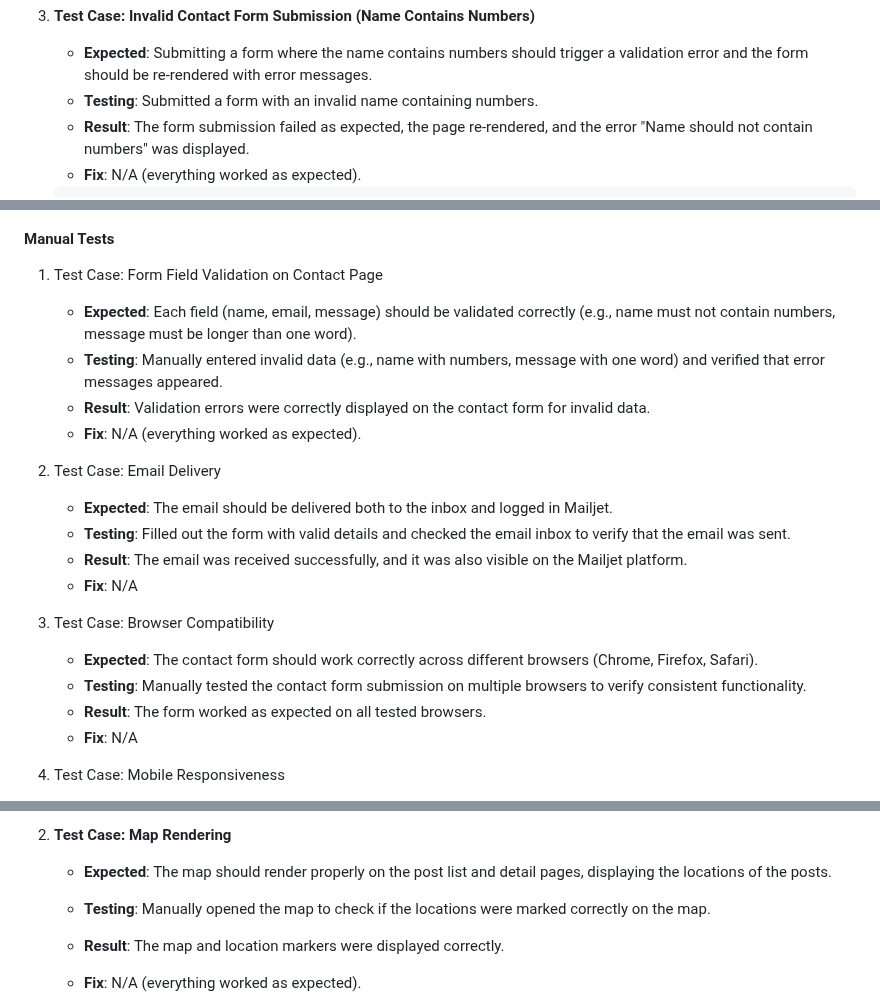
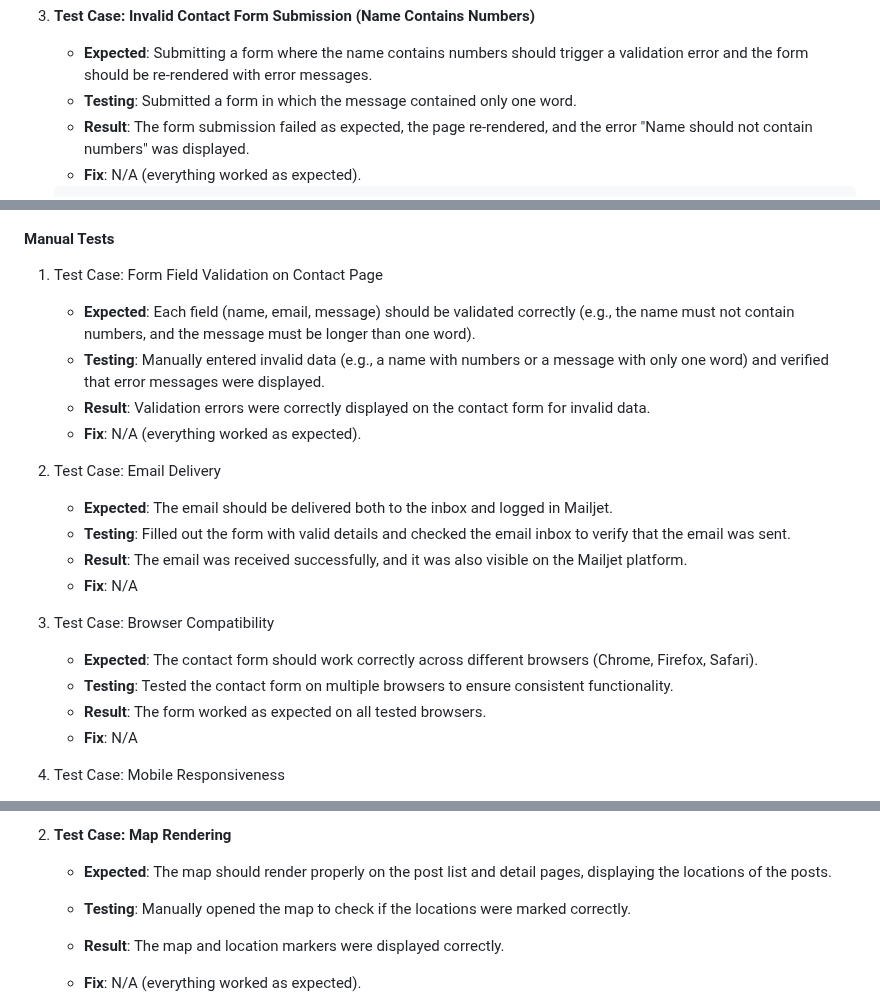
Before and after one commit to CedricNtwari/budget-explorer, a Markdown page: TESTING.md, 3 parts joined by grey strips. GitHub-like rendering.

```diff
--- a/TESTING.md
+++ b/TESTING.md
@@ -128,7 +128,7 @@ This document provides a detailed breakdown of the automated and manual tests pe
 3. **Test Case: Invalid Contact Form Submission (Name Contains Numbers)**
 
    - **Expected**: Submitting a form where the name contains numbers should trigger a validation error and the form should be re-rendered with error messages.
-   - **Testing**: Submitted a form with an invalid name containing numbers.
+   - **Testing**: Submitted a form in which the message contained only one word.
    - **Result**: The form submission failed as expected, the page re-rendered, and the error "Name should not contain numbers" was displayed.
    - **Fix**: N/A (everything worked as expected).
 
@@ -169,8 +169,8 @@ This document provides a detailed breakdown of the automated and manual tests pe
 
 1. Test Case: Form Field Validation on Contact Page
 
-   - **Expected**: Each field (name, email, message) should be validated correctly (e.g., name must not contain numbers, message must be longer than one word).
-   - **Testing**: Manually entered invalid data (e.g., name with numbers, message with one word) and verified that error messages appeared.
+   - **Expected**: Each field (name, email, message) should be validated correctly (e.g., the name must not contain numbers, and the message must be longer than one word).
+   - **Testing**: Manually entered invalid data (e.g., a name with numbers or a message with only one word) and verified that error messages were displayed.
    - **Result**: Validation errors were correctly displayed on the contact form for invalid data.
    - **Fix**: N/A (everything worked as expected).
 
@@ -184,7 +184,7 @@ This document provides a detailed breakdown of the automated and manual tests pe
 3. Test Case: Browser Compatibility
 
    - **Expected**: The contact form should work correctly across different browsers (Chrome, Firefox, Safari).
-   - **Testing**: Manually tested the contact form submission on multiple browsers to verify consistent functionality.
+   - **Testing**: Tested the contact form on multiple browsers to ensure consistent functionality.
    - **Result**: The form worked as expected on all tested browsers.
    - **Fix**: N/A
 
@@ -395,7 +395,7 @@ This document provides a detailed breakdown of the automated and manual tests pe
 
    - **Expected**: The map should render properly on the post list and detail pages, displaying the locations of the posts.
 
-   - **Testing**: Manually opened the map to check if the locations were marked correctly on the map.
+   - **Testing**: Manually opened the map to check if the locations were marked correctly.
 
    - **Result**: The map and location markers were displayed correctly.
 
```
Also changed, not shown: other parts of TESTING.md (+1 -1 lines), README.md (+9 -9 lines).
